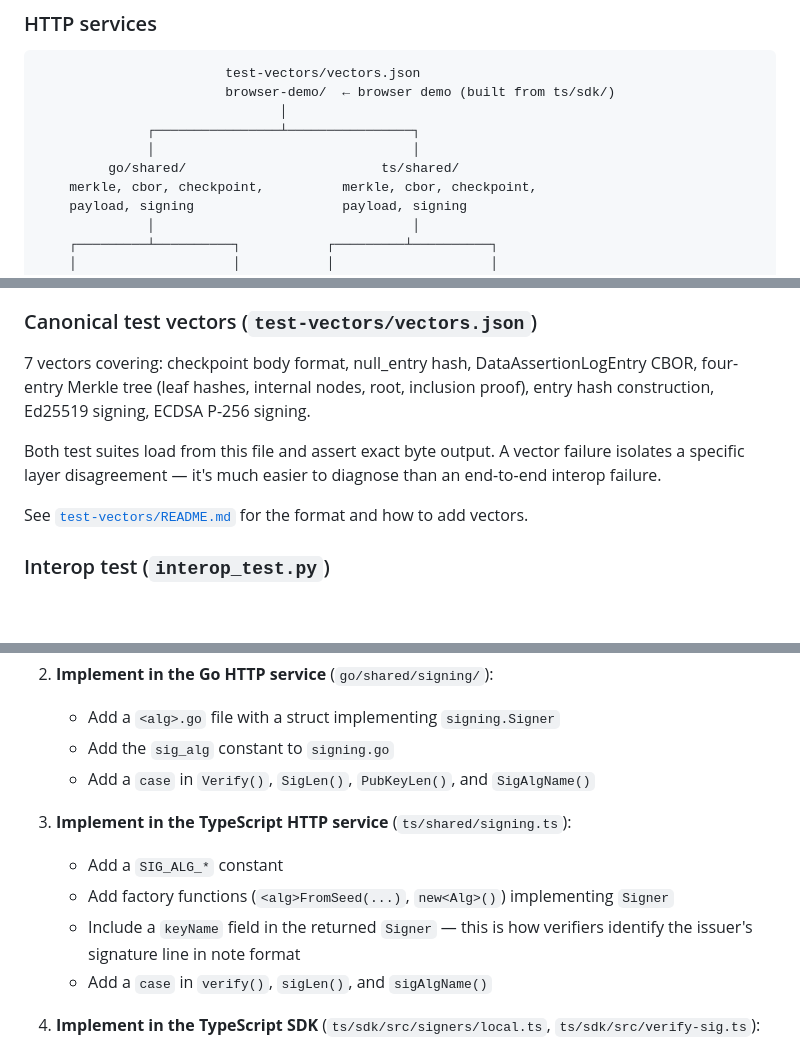
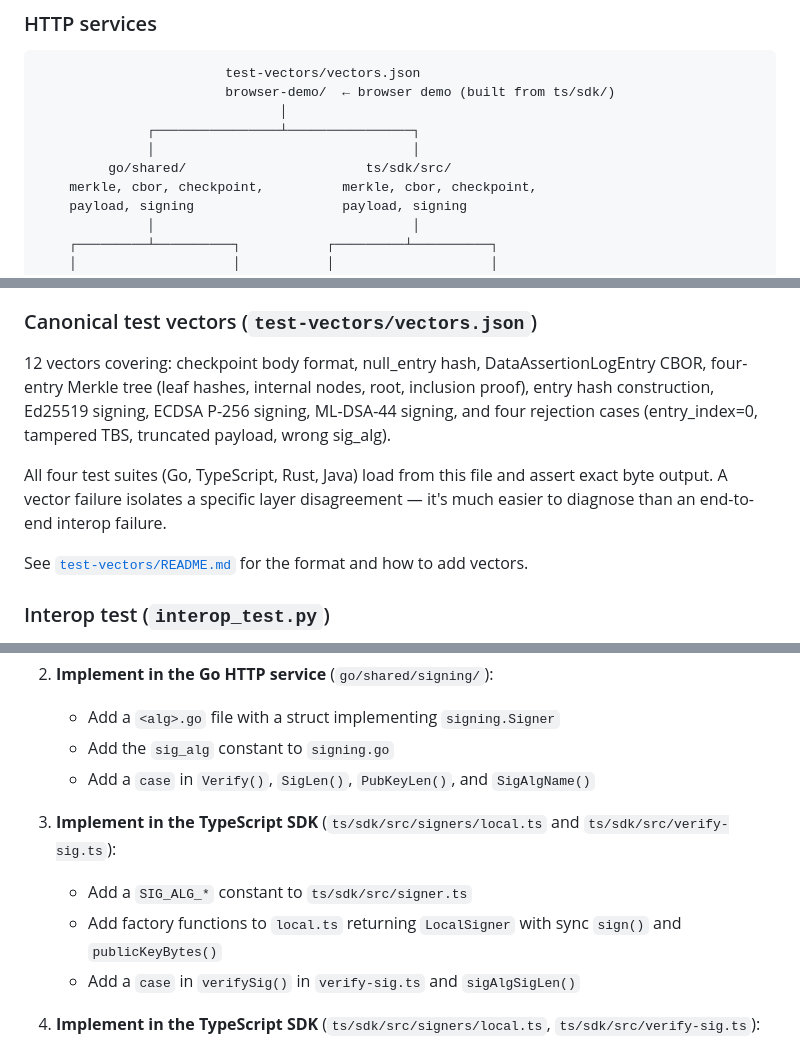
Before and after one commit to PeculiarVentures/mta-qr-demo, a Markdown page: ARCHITECTURE.md, 3 parts joined by grey strips. GitHub-like rendering; blank space fills up the shorter version.

```diff
--- a/ARCHITECTURE.md
+++ b/ARCHITECTURE.md
@@ -16,7 +16,7 @@ The repository contains two layers: HTTP services (Go and TypeScript) for runnin
                                │
               ┌────────────────┴────────────────┐
               │                                 │
-         go/shared/                         ts/shared/
+         go/shared/                       ts/sdk/src/
     merkle, cbor, checkpoint,          merkle, cbor, checkpoint,
     payload, signing                   payload, signing
               │                                 │
@@ -235,9 +235,9 @@ Same single-page HTML pattern. Left panel: trust anchor loading + payload paste
 
 ### Canonical test vectors (`test-vectors/vectors.json`)
 
-7 vectors covering: checkpoint body format, null_entry hash, DataAssertionLogEntry CBOR, four-entry Merkle tree (leaf hashes, internal nodes, root, inclusion proof), entry hash construction, Ed25519 signing, ECDSA P-256 signing.
+12 vectors covering: checkpoint body format, null_entry hash, DataAssertionLogEntry CBOR, four-entry Merkle tree (leaf hashes, internal nodes, root, inclusion proof), entry hash construction, Ed25519 signing, ECDSA P-256 signing, ML-DSA-44 signing, and four rejection cases (entry_index=0, tampered TBS, truncated payload, wrong sig_alg).
 
-Both test suites load from this file and assert exact byte output. A vector failure isolates a specific layer disagreement — it's much easier to diagnose than an end-to-end interop failure.
+All four test suites (Go, TypeScript, Rust, Java) load from this file and assert exact byte output. A vector failure isolates a specific layer disagreement — it's much easier to diagnose than an end-to-end interop failure.
 
 See [`test-vectors/README.md`](test-vectors/README.md) for the format and how to add vectors.
 
@@ -305,11 +305,10 @@ These are the only available FIPS 204 implementations for their respective platf
    - Add the `sig_alg` constant to `signing.go`
    - Add a `case` in `Verify()`, `SigLen()`, `PubKeyLen()`, and `SigAlgName()`
 
-3. **Implement in the TypeScript HTTP service** (`ts/shared/signing.ts`):
-   - Add a `SIG_ALG_*` constant
-   - Add factory functions (`<alg>FromSeed(...)`, `new<Alg>()`) implementing `Signer`
-   - Include a `keyName` field in the returned `Signer` — this is how verifiers identify the issuer's signature line in note format
-   - Add a `case` in `verify()`, `sigLen()`, and `sigAlgName()`
+3. **Implement in the TypeScript SDK** (`ts/sdk/src/signers/local.ts` and `ts/sdk/src/verify-sig.ts`):
+   - Add a `SIG_ALG_*` constant to `ts/sdk/src/signer.ts`
+   - Add factory functions to `local.ts` returning `LocalSigner` with sync `sign()` and `publicKeyBytes()`
+   - Add a `case` in `verifySig()` in `verify-sig.ts` and `sigAlgSigLen()`
 
 4. **Implement in the TypeScript SDK** (`ts/sdk/src/signers/local.ts`, `ts/sdk/src/verify-sig.ts`):
    - Add a `local<Alg>()` factory function in `local.ts`
```
Also changed, not shown: other parts of ARCHITECTURE.md (+3 -3 lines), README.md (+1 -1 lines), test-vectors/README.md (+14 -14 lines).
